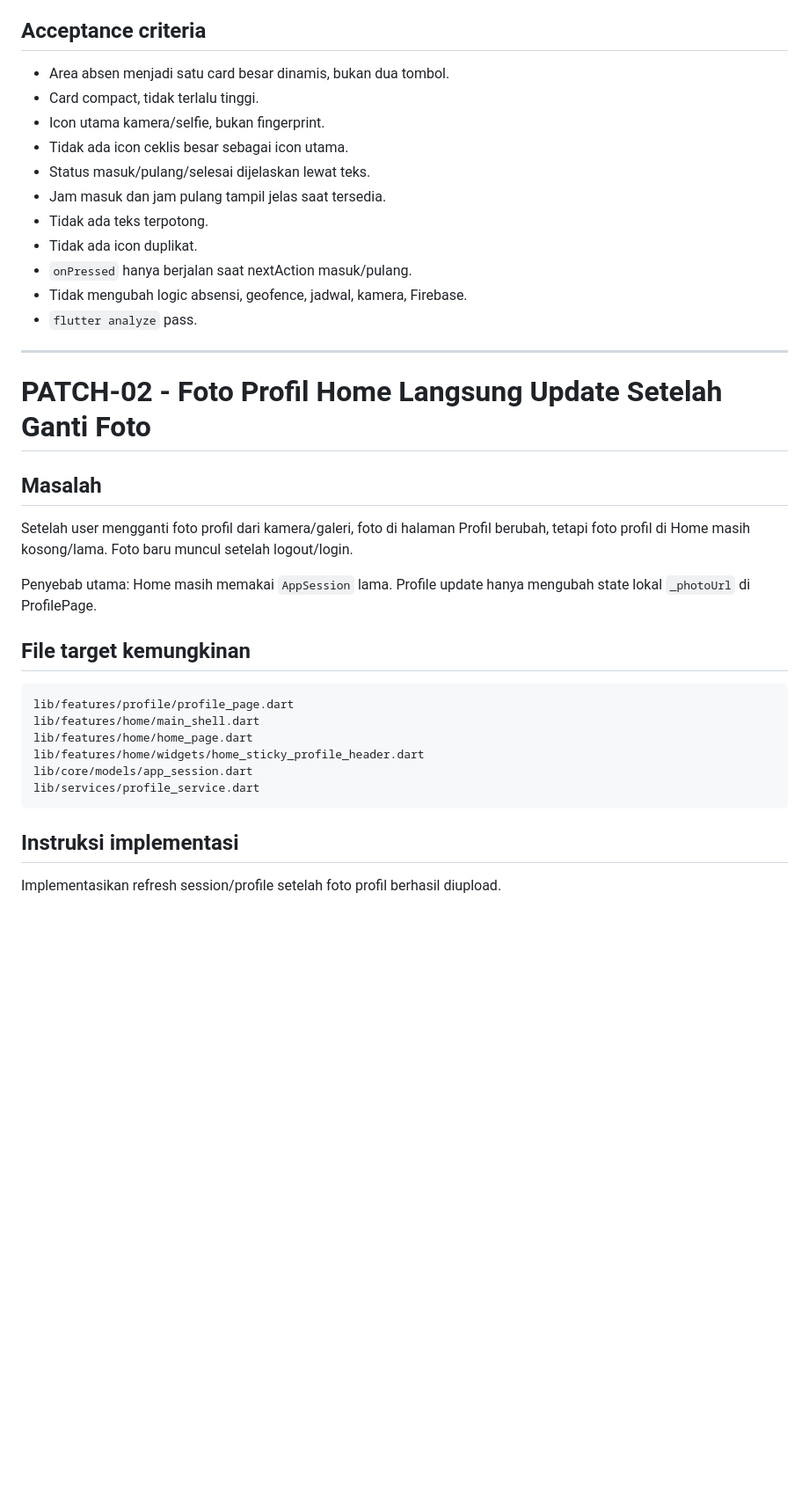
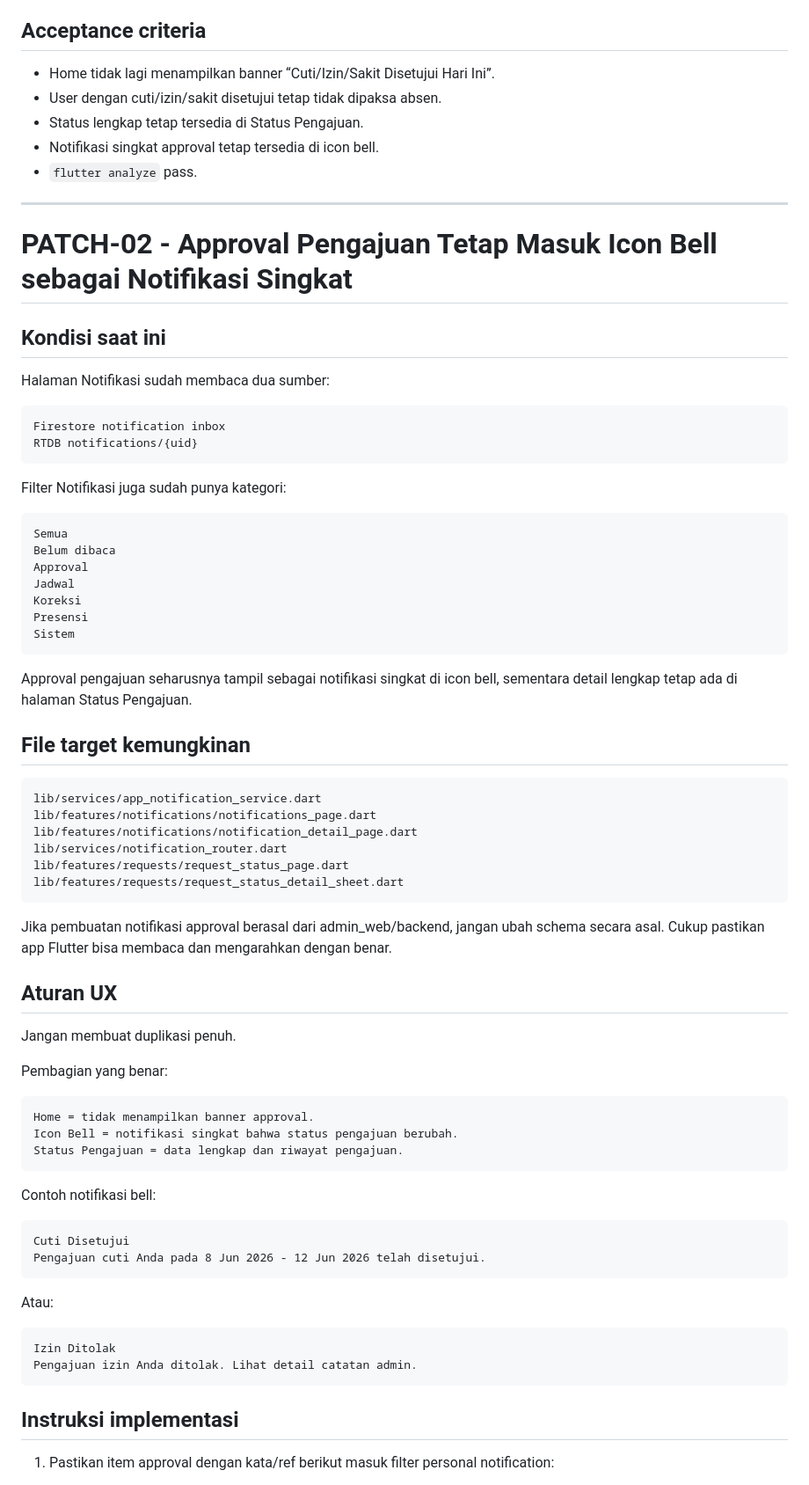
Before and after one commit to argajienbi/mypresence, a Markdown page: PATCH.md, the part around one of its changes. Shown at 88% size. GitHub-like rendering; blank space fills up the shorter version.

````diff
--- a/PATCH.md
+++ b/PATCH.md
@@ -241,40 +113,79 @@ Jangan tambah package animasi baru.
 
 ## Acceptance criteria
 
-- Area absen menjadi satu card besar dinamis, bukan dua tombol.
-- Card compact, tidak terlalu tinggi.
-- Icon utama kamera/selfie, bukan fingerprint.
-- Tidak ada icon ceklis besar sebagai icon utama.
-- Status masuk/pulang/selesai dijelaskan lewat teks.
-- Jam masuk dan jam pulang tampil jelas saat tersedia.
-- Tidak ada teks terpotong.
-- Tidak ada icon duplikat.
-- `onPressed` hanya berjalan saat nextAction masuk/pulang.
-- Tidak mengubah logic absensi, geofence, jadwal, kamera, Firebase.
+- Home tidak lagi menampilkan banner “Cuti/Izin/Sakit Disetujui Hari Ini”.
+- User dengan cuti/izin/sakit disetujui tetap tidak dipaksa absen.
+- Status lengkap tetap tersedia di Status Pengajuan.
+- Notifikasi singkat approval tetap tersedia di icon bell.
 - `flutter analyze` pass.
 
 ---
 
-# PATCH-02 - Foto Profil Home Langsung Update Setelah Ganti Foto
+# PATCH-02 - Approval Pengajuan Tetap Masuk Icon Bell sebagai Notifikasi Singkat
 
-## Masalah
+## Kondisi saat ini
 
-Setelah user mengganti foto profil dari kamera/galeri, foto di halaman Profil berubah, tetapi foto profil di Home masih kosong/lama. Foto baru muncul setelah logout/login.
+Halaman Notifikasi sudah membaca dua sumber:
 
-Penyebab utama: Home masih memakai `AppSession` lama. Profile update hanya mengubah state lokal `_photoUrl` di ProfilePage.
+```text
+Firestore notification inbox
+RTDB notifications/{uid}
+```
+
+Filter Notifikasi juga sudah punya kategori:
+
+```text
+Semua
+Belum dibaca
+Approval
+Jadwal
+Koreksi
+Presensi
+Sistem
+```
+
+Approval pengajuan seharusnya tampil sebagai notifikasi singkat di icon bell, sementara detail lengkap tetap ada di halaman Status Pengajuan.
 
 ## File target kemungkinan
 
 ```text
-lib/features/profile/profile_page.dart
-lib/features/home/main_shell.dart
-lib/features/home/home_page.dart
-lib/features/home/widgets/home_sticky_profile_header.dart
-lib/core/models/app_session.dart
-lib/services/profile_service.dart
+lib/services/app_notification_service.dart
+lib/features/notifications/notifications_page.dart
+lib/features/notifications/notification_detail_page.dart
+lib/services/notification_router.dart
+lib/features/requests/request_status_page.dart
+lib/features/requests/request_status_detail_sheet.dart
+```
+
+Jika pembuatan notifikasi approval berasal dari admin_web/backend, jangan ubah schema secara asal. Cukup pastikan app Flutter bisa membaca dan mengarahkan dengan benar.
+
+## Aturan UX
+
+Jangan membuat duplikasi penuh.
+
+Pembagian yang benar:
+
+```text
+Home = tidak menampilkan banner approval.
+Icon Bell = notifikasi singkat bahwa status pengajuan berubah.
+Status Pengajuan = data lengkap dan riwayat pengajuan.
+```
+
+Contoh notifikasi bell:
+
+```text
+Cuti Disetujui
+Pengajuan cuti Anda pada 8 Jun 2026 - 12 Jun 2026 telah disetujui.
+```
+
+Atau:
+
+```text
+Izin Ditolak
+Pengajuan izin Anda ditolak. Lihat detail catatan admin.
 ```
 
 ## Instruksi implementasi
 
-Implementasikan refresh session/profile setelah foto profil berhasil diupload.
+1. Pastikan item approval dengan kata/ref berikut masuk filter personal notification:
 
````
Also changed, not shown: other parts of PATCH.md (+195 -299 lines).
